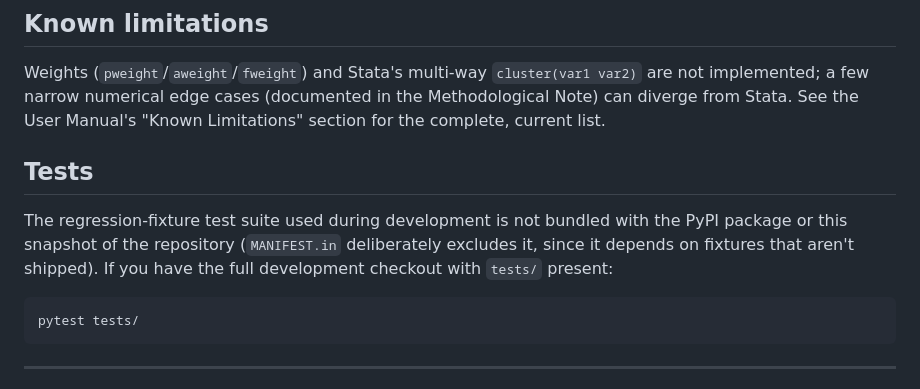
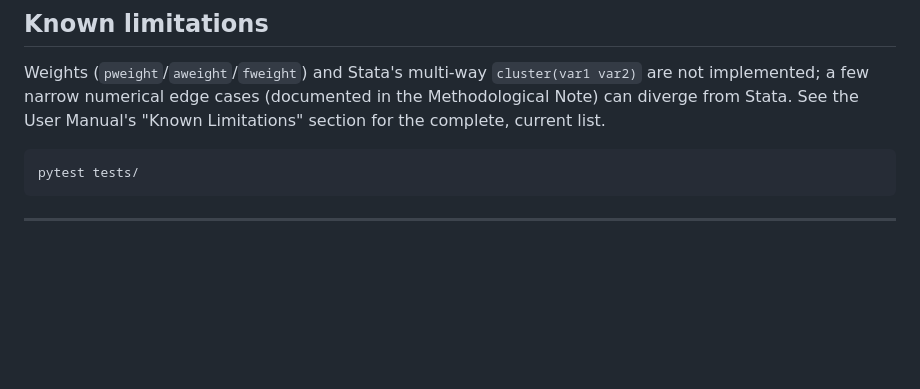
Before and after one commit to Kahindo048/pyxtabond2, a Markdown page: README.md, the part around the change. Rendered like a GitHub page; blank space fills up the shorter version.

Commit message:
up to date

````diff
--- a/README.md
+++ b/README.md
@@ -82,13 +82,6 @@ See `examples/examples.py` for a full workflow with four specifications and comp
 
 Weights (`pweight`/`aweight`/`fweight`) and Stata's multi-way `cluster(var1 var2)` are not implemented; a few narrow numerical edge cases (documented in the Methodological Note) can diverge from Stata. See the User Manual's "Known Limitations" section for the complete, current list.
 
-## Tests
-
-The regression-fixture test suite used during development is not bundled
-with the PyPI package or this snapshot of the repository (`MANIFEST.in`
-deliberately excludes it, since it depends on fixtures that aren't shipped).
-If you have the full development checkout with `tests/` present:
-
 ```bash
 pytest tests/
 ```
````
